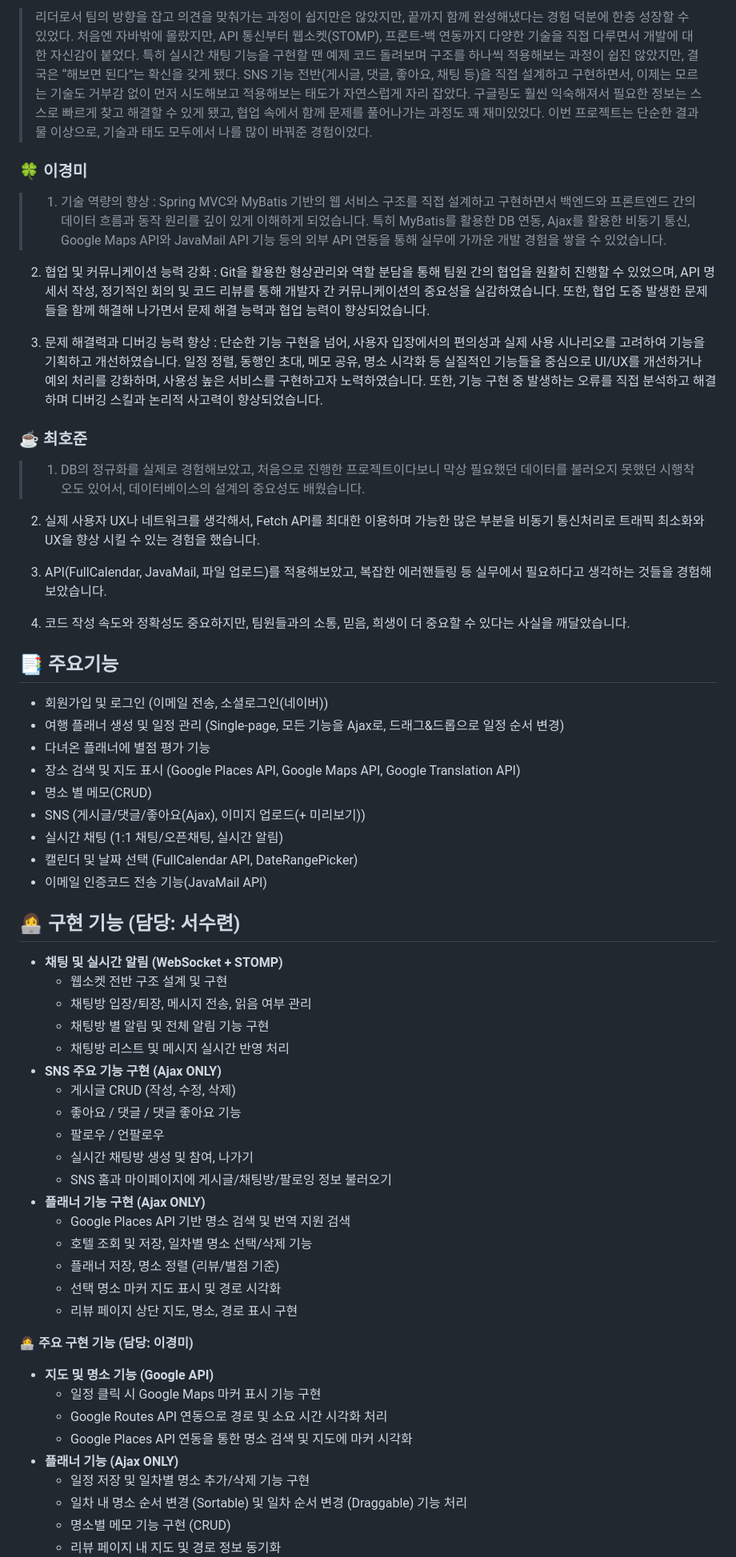
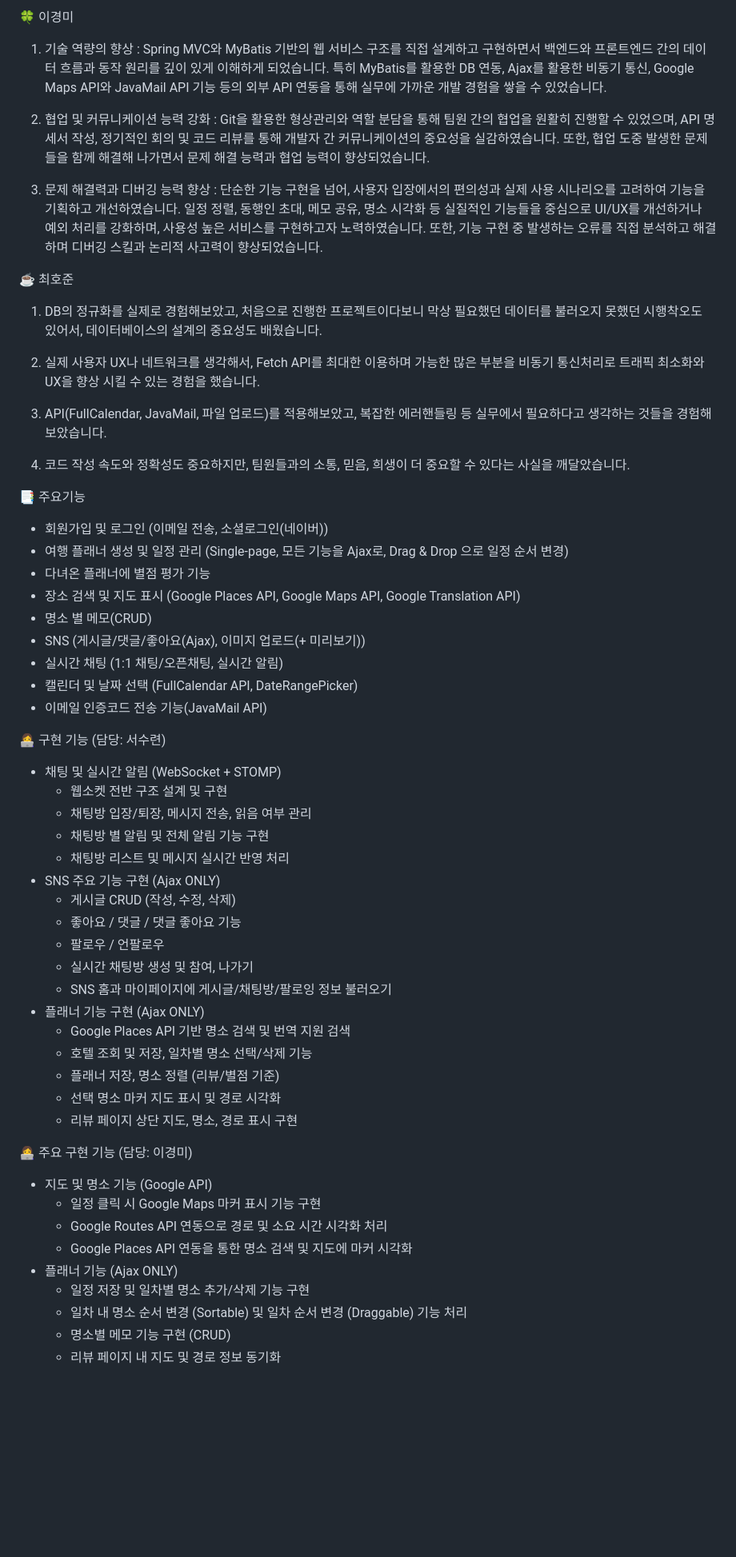
Before and after one commit to kyungmiiiii/Wayble, a Markdown page: README.md, the part around the change printed below. Shown: that part at 80% size. GitHub-like rendering; blank space fills up the shorter version.

```diff
--- a/README.md
+++ b/README.md
@@ -83,10 +74,6 @@ GitHub URL:
 
-> 리더로서 팀의 방향을 잡고 의견을 맞춰가는 과정이 쉽지만은 않았지만, 끝까지 함께 완성해냈다는 경험 덕분에 한층 성장할 수 있었다. 처음엔 자바밖에 몰랐지만, API 통신부터 웹소켓(STOMP), 프론트-백 연동까지 다양한 기술을 직접 다루면서 개발에 대한 자신감이 붙었다. 특히 실시간 채팅 기능을 구현할 땐 예제 코드 돌려보며 구조를 하나씩 적용해보는 과정이 쉽진 않았지만, 결국은 “해보면 된다”는 확신을 갖게 됐다. SNS 기능 전반(게시글, 댓글, 좋아요, 채팅 등)을 직접 설계하고 구현하면서, 이제는 모르는 기술도 거부감 없이 먼저 시도해보고 적용해보는 태도가 자연스럽게 자리 잡았다. 구글링도 훨씬 익숙해져서 필요한 정보는 스스로 빠르게 찾고 해결할 수 있게 됐고, 협업 속에서 함께 문제를 풀어나가는 과정도 꽤 재미있었다. 이번 프로젝트는 단순한 결과물 이상으로, 기술과 태도 모두에서 나를 많이 바꿔준 경험이었다.
->
-
-### 🍀 이경미
-
-> 1. 기술 역량의 향상
+🍀 이경미
+1. 기술 역량의 향상
 : Spring MVC와 MyBatis 기반의 웹 서비스 구조를 직접 설계하고 구현하면서 백엔드와 프론트엔드 간의 데이터 흐름과 동작 원리를 깊이 있게 이해하게 되었습니다. 특히 MyBatis를 활용한 DB 연동, Ajax를 활용한 비동기 통신, Google Maps API와 JavaMail API 기능 등의 외부 API 연동을 통해 실무에 가까운 개발 경험을 쌓을 수 있었습니다.
 
 2. 협업 및 커뮤니케이션 능력 강화
@@ -94,23 +81,20 @@ GitHub URL:
 
 3. 문제 해결력과 디버깅 능력 향상
 : 단순한 기능 구현을 넘어, 사용자 입장에서의 편의성과 실제 사용 시나리오를 고려하여 기능을 기획하고 개선하였습니다. 일정 정렬, 동행인 초대, 메모 공유, 명소 시각화 등 실질적인 기능들을 중심으로 UI/UX를 개선하거나 예외 처리를 강화하며, 사용성 높은 서비스를 구현하고자 노력하였습니다. 또한, 기능 구현 중 발생하는 오류를 직접 분석하고 해결하며 디버깅 스킬과 논리적 사고력이 향상되었습니다.
->
 
-### ☕️ 최호준
-
-> 1.  DB의 정규화를 실제로 경험해보았고, 처음으로 진행한 프로젝트이다보니 막상 필요했던 데이터를 불러오지 못했던 시행착오도 있어서, 데이터베이스의 설계의 중요성도 배웠습니다.
+☕️ 최호준
+1.  DB의 정규화를 실제로 경험해보았고, 처음으로 진행한 프로젝트이다보니 막상 필요했던 데이터를 불러오지 못했던 시행착오도 있어서, 데이터베이스의 설계의 중요성도 배웠습니다.
 
 2. 실제 사용자 UX나 네트워크를 생각해서, Fetch API를 최대한 이용하며 가능한 많은 부분을 비동기 통신처리로 트래픽 최소화와 UX을 향상 시킬 수 있는 경험을 했습니다.
 
 3. API(FullCalendar, JavaMail, 파일 업로드)를 적용해보았고, 복잡한 에러핸들링 등 실무에서 필요하다고 생각하는 것들을 경험해보았습니다.
 
 4. 코드 작성 속도와 정확성도 중요하지만, 팀원들과의 소통, 믿음, 희생이 더 중요할 수 있다는 사실을 깨달았습니다.
->
 
-## 📑 주요기능
 
+📑 주요기능
 - 회원가입 및 로그인 (이메일 전송, 소셜로그인(네이버))
-- 여행 플래너 생성 및 일정 관리 (Single-page, 모든 기능을 Ajax로, 드래그&드롭으로 일정 순서 변경)
+- 여행 플래너 생성 및 일정 관리 (Single-page, 모든 기능을 Ajax로, Drag & Drop 으로 일정 순서 변경)
 - 다녀온 플래너에 별점 평가 기능
 - 장소 검색 및 지도 표시 (Google Places API, Google Maps API, Google Translation API)
 - 명소 별 메모(CRUD)
@@ -119,33 +103,34 @@ GitHub URL:
 - 캘린더 및 날짜 선택 (FullCalendar API, DateRangePicker)
 - 이메일 인증코드 전송 기능(JavaMail API)
 
-## 👩‍💻 **구현 기능 (담당: 서수련)**
 
-- **채팅 및 실시간 알림 (WebSocket + STOMP)**
+👩‍💻 구현 기능 (담당: 서수련)
+
+- 채팅 및 실시간 알림 (WebSocket + STOMP)
     - 웹소켓 전반 구조 설계 및 구현
     - 채팅방 입장/퇴장, 메시지 전송, 읽음 여부 관리
     - 채팅방 별 알림 및 전체 알림 기능 구현
     - 채팅방 리스트 및 메시지 실시간 반영 처리
-- **SNS 주요 기능 구현 (Ajax ONLY)**
+- SNS 주요 기능 구현 (Ajax ONLY)
     - 게시글 CRUD (작성, 수정, 삭제)
     - 좋아요 / 댓글 / 댓글 좋아요 기능
     - 팔로우 / 언팔로우
     - 실시간 채팅방 생성 및 참여, 나가기
     - SNS 홈과 마이페이지에 게시글/채팅방/팔로잉 정보 불러오기
-- **플래너 기능 구현 (Ajax ONLY)**
+- 플래너 기능 구현 (Ajax ONLY)
     - Google Places API 기반 명소 검색 및 번역 지원 검색
     - 호텔 조회 및 저장, 일차별 명소 선택/삭제 기능
     - 플래너 저장, 명소 정렬 (리뷰/별점 기준)
     - 선택 명소 마커 지도 표시 및 경로 시각화
     - 리뷰 페이지 상단 지도, 명소, 경로 표시 구현
 
-👩‍💻 **주요 구현 기능 (담당: 이경미)**
+👩‍💻 주요 구현 기능 (담당: 이경미)
 
-- **지도 및 명소 기능 (Google API)**
+- 지도 및 명소 기능 (Google API)
     - 일정 클릭 시 Google Maps 마커 표시 기능 구현
     - Google Routes API 연동으로 경로 및 소요 시간 시각화 처리
     - Google Places API 연동을 통한 명소 검색 및 지도에 마커 시각화
-- **플래너 기능 (Ajax ONLY)**
+- 플래너 기능 (Ajax ONLY)
     - 일정 저장 및 일차별 명소 추가/삭제 기능 구현
     - 일차 내 명소 순서 변경 (Sortable) 및 일차 순서 변경 (Draggable) 기능 처리
     - 명소별 메모 기능 구현 (CRUD)
```
Also changed, not shown: other parts of README.md (+36 -45 lines).
